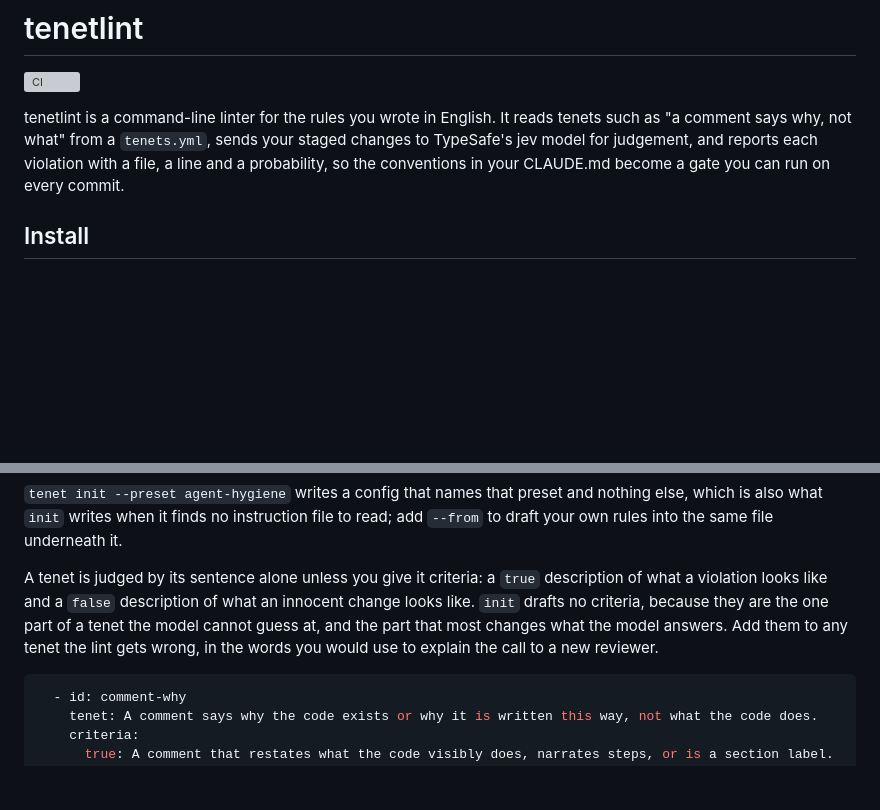
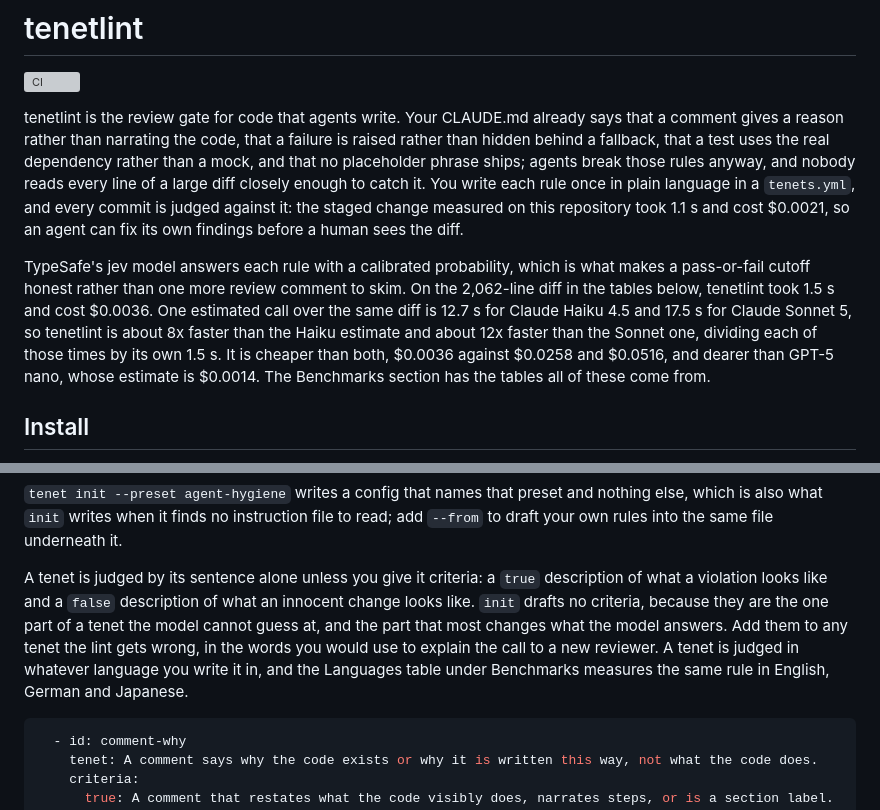
Before and after one commit to zoidsh/tenet, a Markdown page: README.md, 2 parts joined by grey strips. Rendered like a GitHub page; blank space fills up the shorter version; grey boxes are pictures that could not be loaded.

Commit message:
Open on the review gate for code that agents write

````diff
--- a/README.md
+++ b/README.md
@@ -2,7 +2,9 @@
 
 [![CI](https://github.com/zoidsh/tenetlint/actions/workflows/ci.yml/badge.svg)](https://github.com/zoidsh/tenetlint/actions/workflows/ci.yml)
 
-tenetlint is a command-line linter for the rules you wrote in English. It reads tenets such as "a comment says why, not what" from a `tenets.yml`, sends your staged changes to TypeSafe's jev model for judgement, and reports each violation with a file, a line and a probability, so the conventions in your CLAUDE.md become a gate you can run on every commit.
+tenetlint is the review gate for code that agents write. Your CLAUDE.md already says that a comment gives a reason rather than narrating the code, that a failure is raised rather than hidden behind a fallback, that a test uses the real dependency rather than a mock, and that no placeholder phrase ships; agents break those rules anyway, and nobody reads every line of a large diff closely enough to catch it. You write each rule once in plain language in a `tenets.yml`, and every commit is judged against it: the staged change measured on this repository took 1.1 s and cost $0.0021, so an agent can fix its own findings before a human sees the diff.
+
+TypeSafe's jev model answers each rule with a calibrated probability, which is what makes a pass-or-fail cutoff honest rather than one more review comment to skim. On the 2,062-line diff in the tables below, tenetlint took 1.5 s and cost $0.0036. One estimated call over the same diff is 12.7 s for Claude Haiku 4.5 and 17.5 s for Claude Sonnet 5, so tenetlint is about 8x faster than the Haiku estimate and about 12x faster than the Sonnet one, dividing each of those times by its own 1.5 s. It is cheaper than both, $0.0036 against $0.0258 and $0.0516, and dearer than GPT-5 nano, whose estimate is $0.0014. The Benchmarks section has the tables all of these come from.
 
 ## Install
 
@@ -209,7 +211,7 @@ no-defensive-nil       rules          code  0.80  **/*.go, **/*.ts, **/*.tsx, **
 
 `tenet init --preset agent-hygiene` writes a config that names that preset and nothing else, which is also what `init` writes when it finds no instruction file to read; add `--from` to draft your own rules into the same file underneath it.
 
-A tenet is judged by its sentence alone unless you give it criteria: a `true` description of what a violation looks like and a `false` description of what an innocent change looks like. `init` drafts no criteria, because they are the one part of a tenet the model cannot guess at, and the part that most changes what the model answers. Add them to any tenet the lint gets wrong, in the words you would use to explain the call to a new reviewer.
+A tenet is judged by its sentence alone unless you give it criteria: a `true` description of what a violation looks like and a `false` description of what an innocent change looks like. `init` drafts no criteria, because they are the one part of a tenet the model cannot guess at, and the part that most changes what the model answers. Add them to any tenet the lint gets wrong, in the words you would use to explain the call to a new reviewer. A tenet is judged in whatever language you write it in, and the Languages table under Benchmarks measures the same rule in English, German and Japanese.
 
 ```yaml
   - id: comment-why
````
